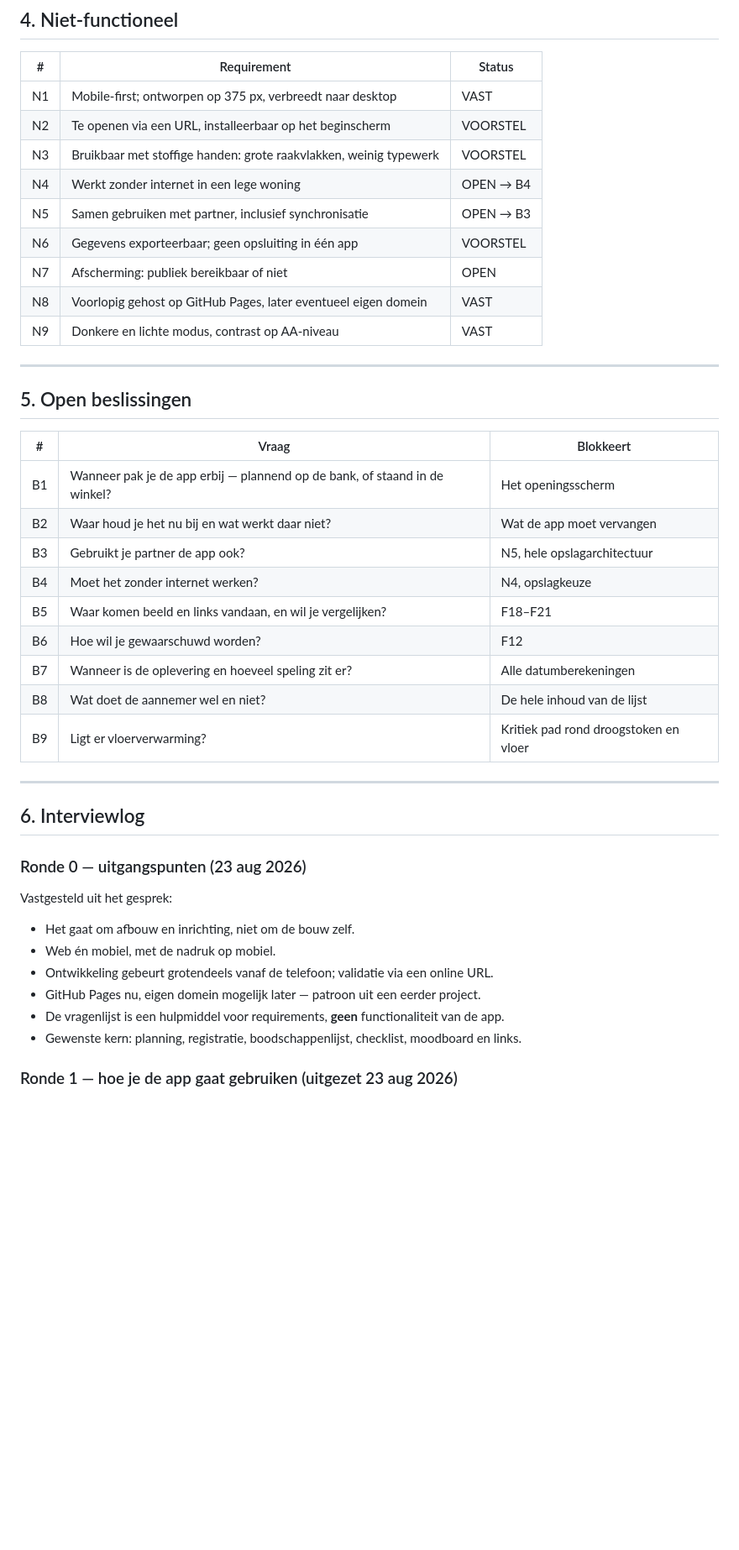
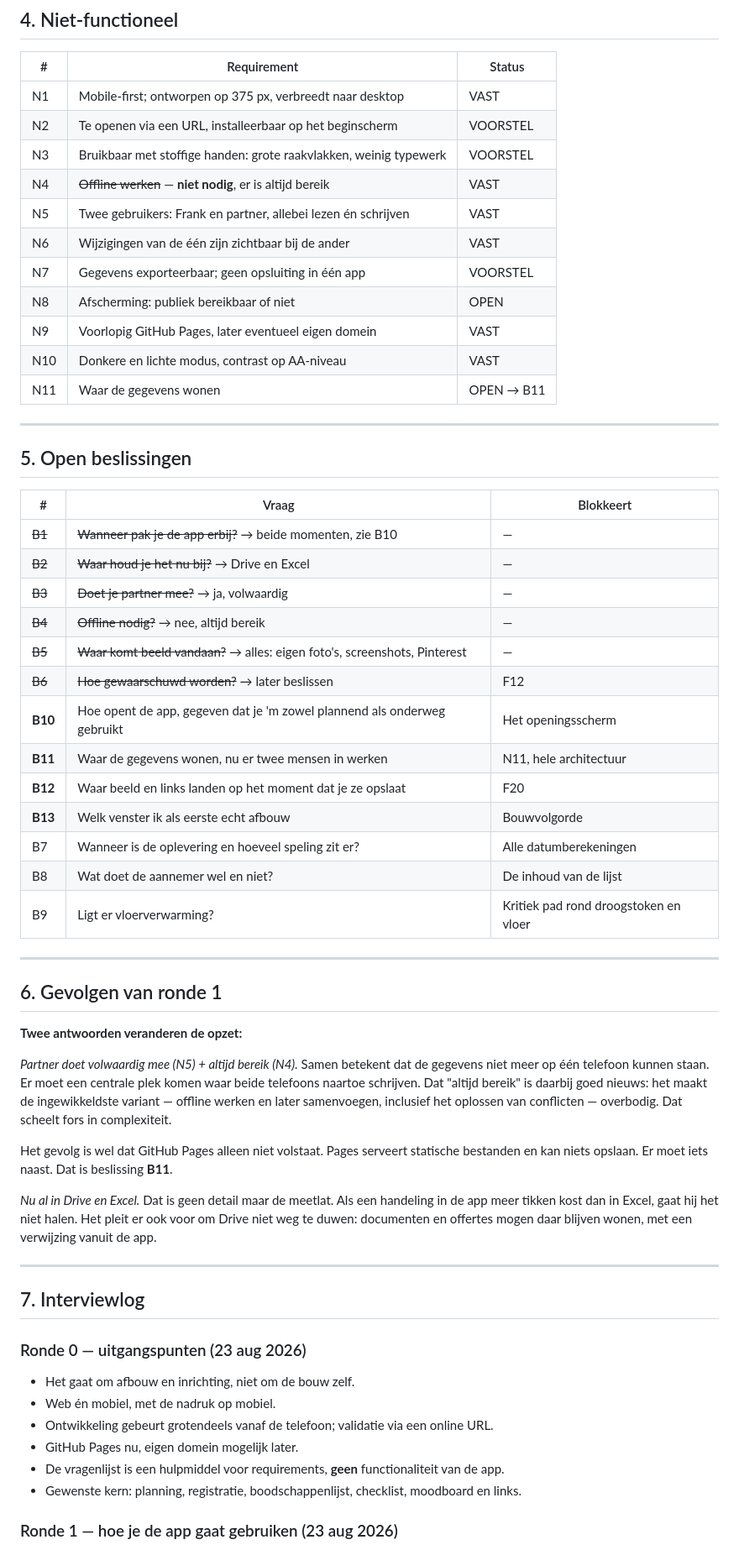
Before and after one commit to frankherling95-sketch/Home-Assistant, a Markdown page: docs/Requirements-Staartploeg.md, the part around one of its changes. Shown at 84% size. Rendered like a GitHub page; blank space fills up the shorter version.

```diff
--- a/docs/Requirements-Staartploeg.md
+++ b/docs/Requirements-Staartploeg.md
@@ -129,12 +132,14 @@ niet door elkaar moeten lopen.
 | N1 | Mobile-first; ontworpen op 375 px, verbreedt naar desktop | VAST |
 | N2 | Te openen via een URL, installeerbaar op het beginscherm | VOORSTEL |
 | N3 | Bruikbaar met stoffige handen: grote raakvlakken, weinig typewerk | VOORSTEL |
-| N4 | Werkt zonder internet in een lege woning | OPEN → B4 |
-| N5 | Samen gebruiken met partner, inclusief synchronisatie | OPEN → B3 |
-| N6 | Gegevens exporteerbaar; geen opsluiting in één app | VOORSTEL |
-| N7 | Afscherming: publiek bereikbaar of niet | OPEN |
-| N8 | Voorlopig gehost op GitHub Pages, later eventueel eigen domein | VAST |
-| N9 | Donkere en lichte modus, contrast op AA-niveau | VAST |
+| N4 | ~~Offline werken~~ — **niet nodig**, er is altijd bereik | VAST |
+| N5 | Twee gebruikers: Frank en partner, allebei lezen én schrijven | VAST |
+| N6 | Wijzigingen van de één zijn zichtbaar bij de ander | VAST |
+| N7 | Gegevens exporteerbaar; geen opsluiting in één app | VOORSTEL |
+| N8 | Afscherming: publiek bereikbaar of niet | OPEN |
+| N9 | Voorlopig GitHub Pages, later eventueel eigen domein | VAST |
+| N10 | Donkere en lichte modus, contrast op AA-niveau | VAST |
+| N11 | Waar de gegevens wonen | OPEN → B11 |
 
 ---
 
@@ -142,30 +147,52 @@ niet door elkaar moeten lopen.
 
 | # | Vraag | Blokkeert |
 | --- | --- | --- |
-| B1 | Wanneer pak je de app erbij — plannend op de bank, of staand in de winkel? | Het openingsscherm |
-| B2 | Waar houd je het nu bij en wat werkt daar niet? | Wat de app moet vervangen |
-| B3 | Gebruikt je partner de app ook? | N5, hele opslagarchitectuur |
-| B4 | Moet het zonder internet werken? | N4, opslagkeuze |
-| B5 | Waar komen beeld en links vandaan, en wil je vergelijken? | F18–F21 |
-| B6 | Hoe wil je gewaarschuwd worden? | F12 |
+| ~~B1~~ | ~~Wanneer pak je de app erbij?~~ → beide momenten, zie B10 | — |
+| ~~B2~~ | ~~Waar houd je het nu bij?~~ → Drive en Excel | — |
+| ~~B3~~ | ~~Doet je partner mee?~~ → ja, volwaardig | — |
+| ~~B4~~ | ~~Offline nodig?~~ → nee, altijd bereik | — |
+| ~~B5~~ | ~~Waar komt beeld vandaan?~~ → alles: eigen foto's, screenshots, Pinterest | — |
+| ~~B6~~ | ~~Hoe gewaarschuwd worden?~~ → later beslissen | F12 |
+| **B10** | Hoe opent de app, gegeven dat je 'm zowel plannend als onderweg gebruikt | Het openingsscherm |
+| **B11** | Waar de gegevens wonen, nu er twee mensen in werken | N11, hele architectuur |
+| **B12** | Waar beeld en links landen op het moment dat je ze opslaat | F20 |
+| **B13** | Welk venster ik als eerste echt afbouw | Bouwvolgorde |
 | B7 | Wanneer is de oplevering en hoeveel speling zit er? | Alle datumberekeningen |
-| B8 | Wat doet de aannemer wel en niet? | De hele inhoud van de lijst |
+| B8 | Wat doet de aannemer wel en niet? | De inhoud van de lijst |
 | B9 | Ligt er vloerverwarming? | Kritiek pad rond droogstoken en vloer |
 
 ---
 
-## 6. Interviewlog
+## 6. Gevolgen van ronde 1
+
+**Twee antwoorden veranderen de opzet:**
+
+*Partner doet volwaardig mee (N5) + altijd bereik (N4).* Samen betekent dat de gegevens
+niet meer op één telefoon kunnen staan. Er moet een centrale plek komen waar beide
+telefoons naartoe schrijven. Dat "altijd bereik" is daarbij goed nieuws: het maakt de
+ingewikkeldste variant — offline werken en later samenvoegen, inclusief het oplossen van
+conflicten — overbodig. Dat scheelt fors in complexiteit.
+
+Het gevolg is wel dat GitHub Pages alleen niet volstaat. Pages serveert statische
+bestanden en kan niets opslaan. Er moet iets naast. Dat is beslissing **B11**.
+
+*Nu al in Drive en Excel.* Dat is geen detail maar de meetlat. Als een handeling in de
+app meer tikken kost dan in Excel, gaat hij het niet halen. Het pleit er ook voor om
+Drive niet weg te duwen: documenten en offertes mogen daar blijven wonen, met een
+verwijzing vanuit de app.
+
+---
+
+## 7. Interviewlog
 
 ### Ronde 0 — uitgangspunten (23 aug 2026)
-
-Vastgesteld uit het gesprek:
 
 - Het gaat om afbouw en inrichting, niet om de bouw zelf.
 - Web én mobiel, met de nadruk op mobiel.
 - Ontwikkeling gebeurt grotendeels vanaf de telefoon; validatie via een online URL.
-- GitHub Pages nu, eigen domein mogelijk later — patroon uit een eerder project.
+- GitHub Pages nu, eigen domein mogelijk later.
 - De vragenlijst is een hulpmiddel voor requirements, **geen** functionaliteit van de app.
 - Gewenste kern: planning, registratie, boodschappenlijst, checklist, moodboard en links.
 
-### Ronde 1 — hoe je de app gaat gebruiken (uitgezet 23 aug 2026)
+### Ronde 1 — hoe je de app gaat gebruiken (23 aug 2026)
 
```
Also changed, not shown: other parts of docs/Requirements-Staartploeg.md (+32 -15 lines).
